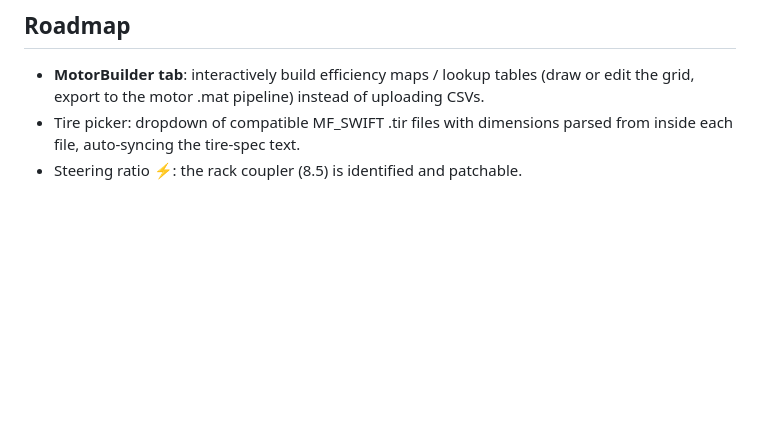
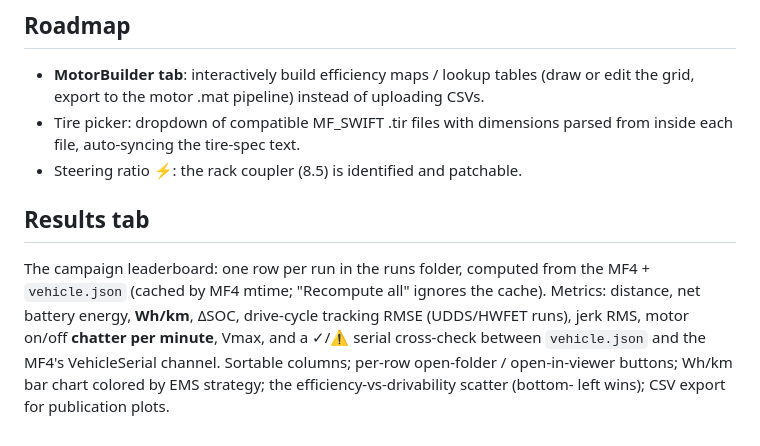
Before and after one commit to George-F-2000/simbuilder, a Markdown page: README.md, the part around the change. GitHub-like rendering; blank space fills up the shorter version.

Commit message:
Document the Results tab

```diff
--- a/README.md
+++ b/README.md
@@ -174,3 +174,15 @@ strategy is written into `vehicle.json` and the run manifest.
 - Tire picker: dropdown of compatible MF_SWIFT .tir files with dimensions
   parsed from inside each file, auto-syncing the tire-spec text.
 - Steering ratio ⚡: the rack coupler (8.5) is identified and patchable.
+
+## Results tab
+
+The campaign leaderboard: one row per run in the runs folder, computed
+from the MF4 + `vehicle.json` (cached by MF4 mtime; "Recompute all"
+ignores the cache). Metrics: distance, net battery energy, **Wh/km**,
+ΔSOC, drive-cycle tracking RMSE (UDDS/HWFET runs), jerk RMS, motor
+on/off **chatter per minute**, Vmax, and a ✓/⚠ serial cross-check
+between `vehicle.json` and the MF4's VehicleSerial channel. Sortable
+columns; per-row open-folder / open-in-viewer buttons; Wh/km bar chart
+colored by EMS strategy; the efficiency-vs-drivability scatter (bottom-
+left wins); CSV export for publication plots.
```
